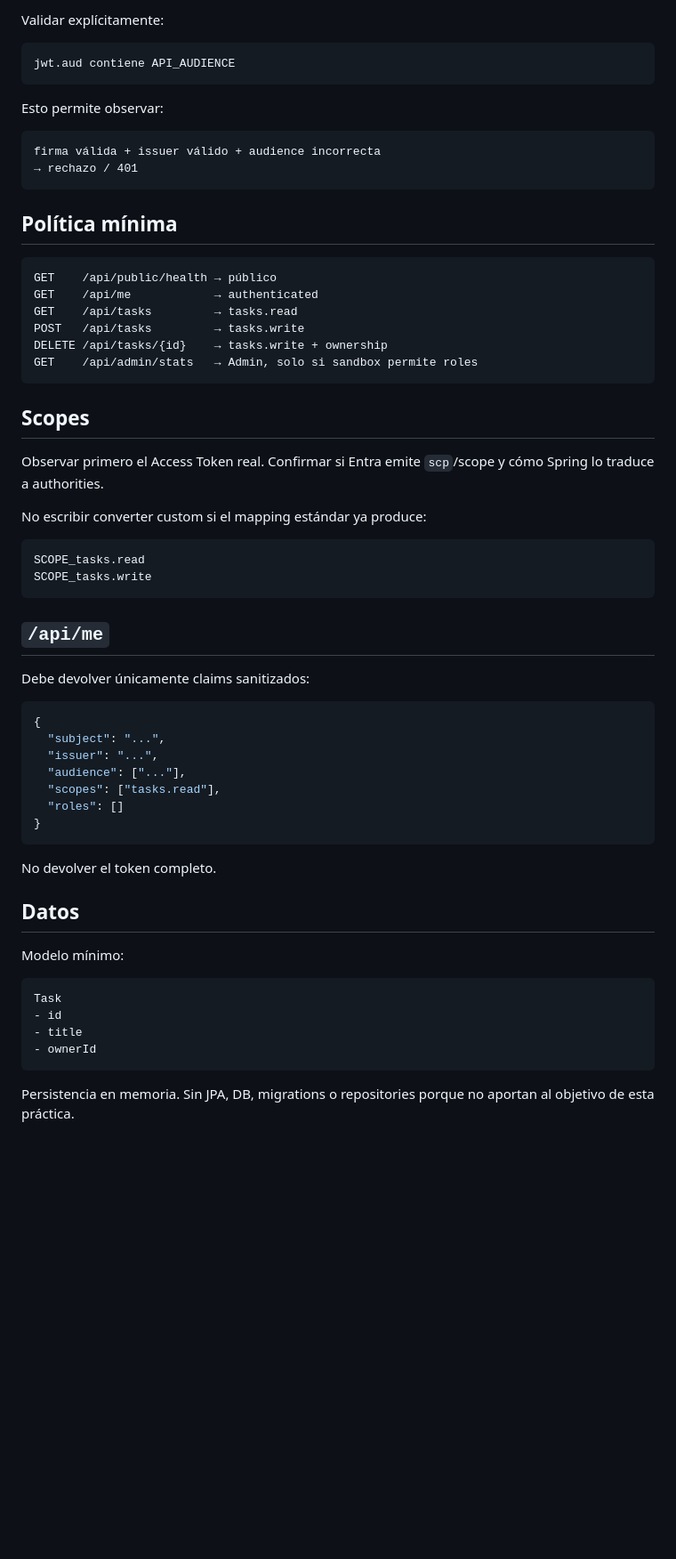
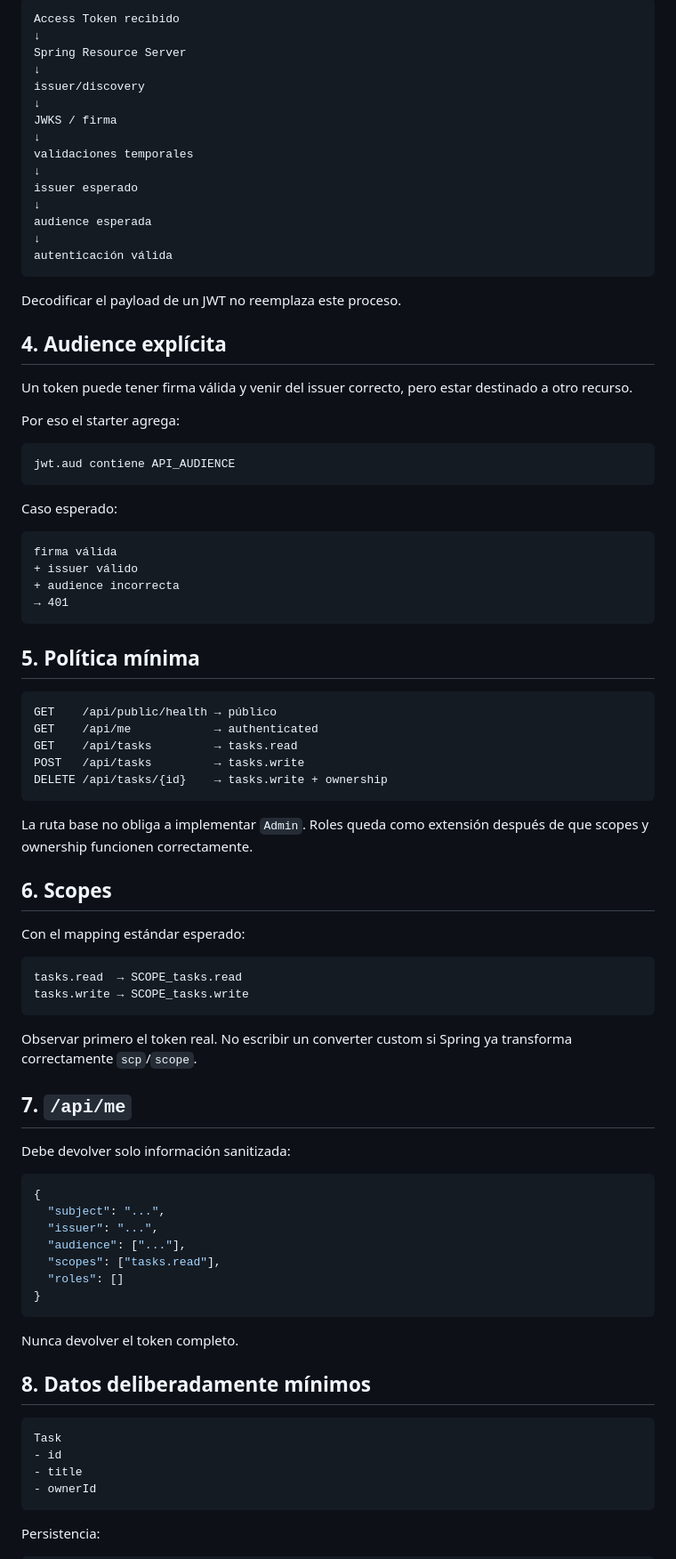
Before and after one commit to cmartinezs/DSY1107-DESARROLLO-CLOUD-NATIVE-I-2026-2, a Markdown page: guias-integradas/ev1/04-jwt-y-backend.md, the part around one of its changes. Shown at 89% size. Drawn GitHub-style; blank space fills up the shorter version.

````diff
--- a/guias-integradas/ev1/04-jwt-y-backend.md
+++ b/guias-integradas/ev1/04-jwt-y-backend.md
@@ -55,18 +94,44 @@ Además del issuer, CloudTasks debe rechazar tokens dirigidos a otro recurso.
 
-Validar explícitamente:
+```text
+Access Token recibido
+↓
+Spring Resource Server
+↓
+issuer/discovery
+↓
+JWKS / firma
+↓
+validaciones temporales
+↓
+issuer esperado
+↓
+audience esperada
+↓
+autenticación válida
+```
+
+Decodificar el payload de un JWT no reemplaza este proceso.
+
+## 4. Audience explícita
+
+Un token puede tener firma válida y venir del issuer correcto, pero estar destinado a otro recurso.
+
+Por eso el starter agrega:
 
 ```text
 jwt.aud contiene API_AUDIENCE
 ```
 
-Esto permite observar:
+Caso esperado:
 
 ```text
-firma válida + issuer válido + audience incorrecta
-→ rechazo / 401
+firma válida
++ issuer válido
++ audience incorrecta
+→ 401
 ```
 
-## Política mínima
+## 5. Política mínima
 
 ```text
 GET    /api/public/health → público
@@ -74,23 +139,24 @@ GET    /api/me            → authenticated
 GET    /api/tasks         → tasks.read
 POST   /api/tasks         → tasks.write
 DELETE /api/tasks/{id}    → tasks.write + ownership
-GET    /api/admin/stats   → Admin, solo si sandbox permite roles
 ```
 
-## Scopes
+La ruta base no obliga a implementar `Admin`. Roles queda como extensión después de que scopes y ownership funcionen correctamente.
 
-Observar primero el Access Token real. Confirmar si Entra emite `scp`/scope y cómo Spring lo traduce a authorities.
+## 6. Scopes
 
-No escribir converter custom si el mapping estándar ya produce:
+Con el mapping estándar esperado:
 
 ```text
-SCOPE_tasks.read
-SCOPE_tasks.write
+tasks.read  → SCOPE_tasks.read
+tasks.write → SCOPE_tasks.write
 ```
 
-## `/api/me`
+Observar primero el token real. No escribir un converter custom si Spring ya transforma correctamente `scp`/`scope`.
 
-Debe devolver únicamente claims sanitizados:
+## 7. `/api/me`
+
+Debe devolver solo información sanitizada:
 
 ```json
 {
@@ -102,11 +168,9 @@ Debe devolver únicamente claims sanitizados:
 }
 ```
 
-No devolver el token completo.
+Nunca devolver el token completo.
 
-## Datos
-
-Modelo mínimo:
+## 8. Datos deliberadamente mínimos
 
 ```text
 Task
@@ -115,5 +179,5 @@ Task
 - ownerId
 ```
 
-Persistencia en memoria. Sin JPA, DB, migrations o repositories porque no aportan al objetivo de esta práctica.
+Persistencia:
 
````
Also changed, not shown: other parts of guias-integradas/ev1/04-jwt-y-backend.md (+137 -36 lines).
